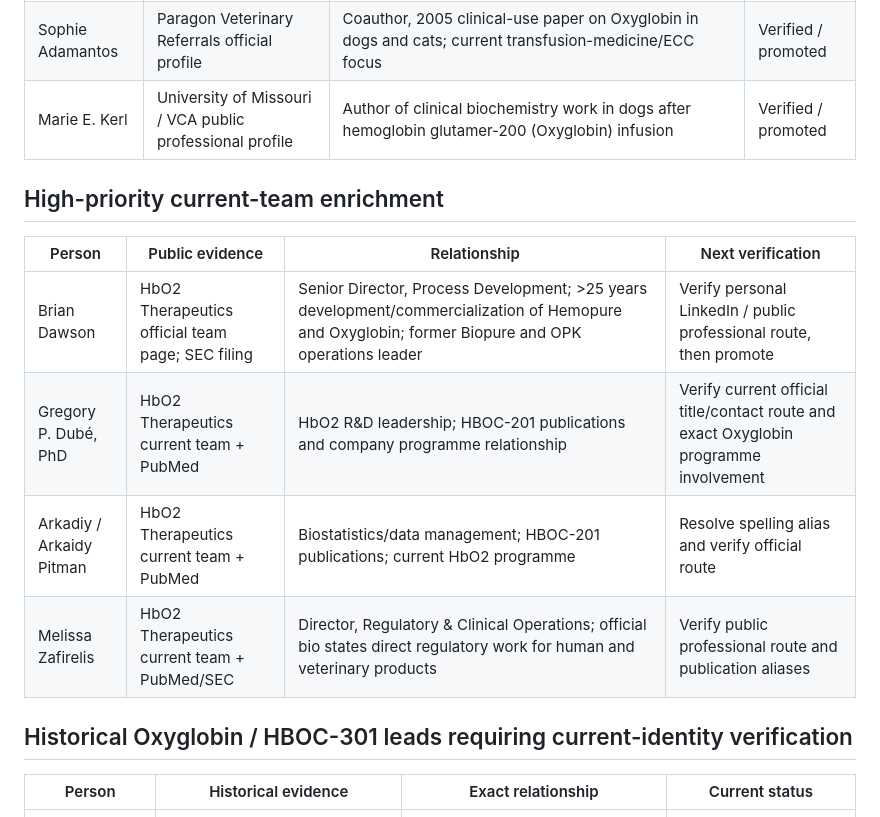
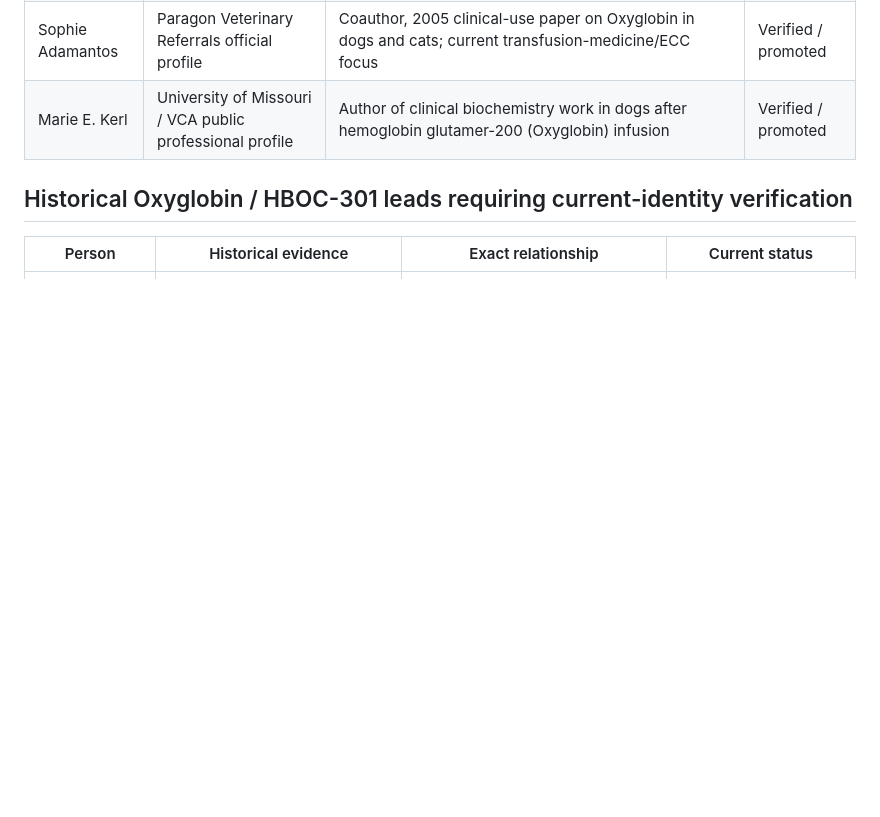
Before and after one commit to ArchilJali/Important-Contact, a Markdown page: veterinary/research/oxyglobin-hboc301-leads.md, the part around one of its changes. Drawn GitHub-style; blank space fills up the shorter version.

```diff
--- a/veterinary/research/oxyglobin-hboc301-leads.md
+++ b/veterinary/research/oxyglobin-hboc301-leads.md
@@ -19,15 +22,6 @@ Purpose: preserve public bibliographic/company evidence for Scout follow-up with
 | Amanda Boag | Royal Veterinary College official profile | Coauthor, 2005 clinical-use paper on Oxyglobin in dogs and cats | Verified / promoted |
 | Sophie Adamantos | Paragon Veterinary Referrals official profile | Coauthor, 2005 clinical-use paper on Oxyglobin in dogs and cats; current transfusion-medicine/ECC focus | Verified / promoted |
 | Marie E. Kerl | University of Missouri / VCA public professional profile | Author of clinical biochemistry work in dogs after hemoglobin glutamer-200 (Oxyglobin) infusion | Verified / promoted |
-
-## High-priority current-team enrichment
-
-| Person | Public evidence | Relationship | Next verification |
-|---|---|---|---|
-| Brian Dawson | HbO2 Therapeutics official team page; SEC filing | Senior Director, Process Development; >25 years development/commercialization of Hemopure and Oxyglobin; former Biopure and OPK operations leader | Verify personal LinkedIn / public professional route, then promote |
-| Gregory P. Dubé, PhD | HbO2 Therapeutics current team + PubMed | HbO2 R&D leadership; HBOC-201 publications and company programme relationship | Verify current official title/contact route and exact Oxyglobin programme involvement |
-| Arkadiy / Arkaidy Pitman | HbO2 Therapeutics current team + PubMed | Biostatistics/data management; HBOC-201 publications; current HbO2 programme | Resolve spelling alias and verify official route |
-| Melissa Zafirelis | HbO2 Therapeutics current team + PubMed/SEC | Director, Regulatory & Clinical Operations; official bio states direct regulatory work for human and veterinary products | Verify public professional route and publication aliases |
 
 ## Historical Oxyglobin / HBOC-301 leads requiring current-identity verification
 
```
Also changed, not shown: other parts of veterinary/research/oxyglobin-hboc301-leads.md (+9 -7 lines).
